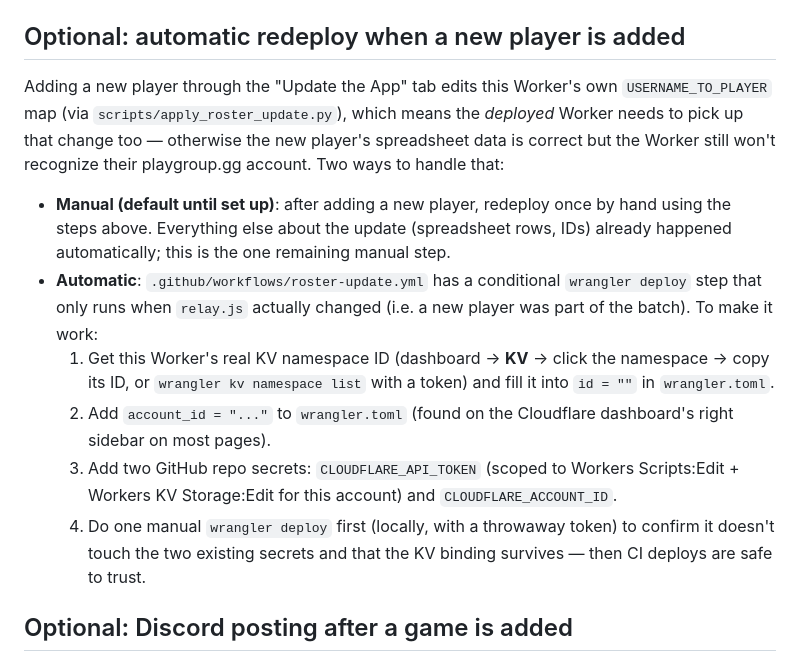
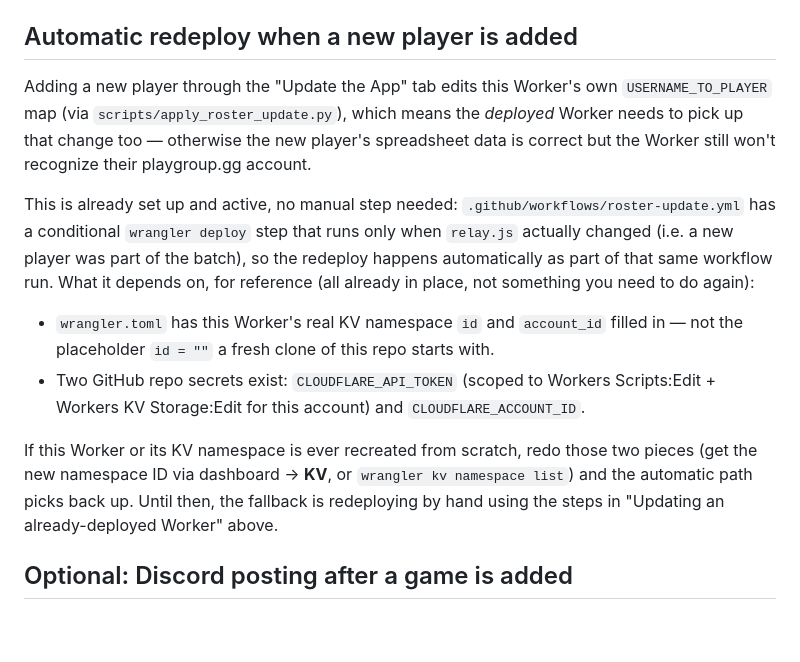
Before and after one commit to shuurit/mtg-pod-validator, a Markdown page: cloudflare-worker/README.md, the part around the change. Drawn GitHub-style; blank space fills up the shorter version.

Commit message:
Fix stale automatic-redeploy docs in cloudflare-worker/README.md
This section described the automatic Worker redeploy (on new-player
roster updates) as an optional, not-yet-done setup task -- but
wrangler.toml already has real KV namespace id/account_id values (not
the placeholder ""), roster-update.yml already has the conditional
wrangler deploy step wired up, and both required secrets
(CLOUDFLARE_API_TOKEN, CLOUDFLARE_ACCOUNT_ID) already exist on the
repo. It's been live, not pending, since before this session. Reworded
to describe the current active setup, kept as reference for what to
redo if the Worker/KV namespace is ever recreated from scratch.

Co-Authored-By: Claude Sonnet 5 <noreply@anthropic.com>

```diff
--- a/cloudflare-worker/README.md
+++ b/cloudflare-worker/README.md
@@ -89,32 +89,33 @@ no new bindings, same `DECK_CACHE` binding as before.
 6. Copy the Worker's `workers.dev` URL and hand it back so it can be wired
    into `app.js` (`RELAY_BASE_URL`).
 
-## Optional: automatic redeploy when a new player is added
+## Automatic redeploy when a new player is added
 
 Adding a new player through the "Update the App" tab edits this Worker's
 own `USERNAME_TO_PLAYER` map (via `scripts/apply_roster_update.py`), which
 means the *deployed* Worker needs to pick up that change too — otherwise
 the new player's spreadsheet data is correct but the Worker still won't
-recognize their playgroup.gg account. Two ways to handle that:
+recognize their playgroup.gg account.
 
-- **Manual (default until set up)**: after adding a new player, redeploy
-  once by hand using the steps above. Everything else about the update
-  (spreadsheet rows, IDs) already happened automatically; this is the one
-  remaining manual step.
-- **Automatic**: `.github/workflows/roster-update.yml` has a conditional
-  `wrangler deploy` step that only runs when `relay.js` actually changed
-  (i.e. a new player was part of the batch). To make it work:
-  1. Get this Worker's real KV namespace ID (dashboard → **KV** → click
-     the namespace → copy its ID, or `wrangler kv namespace list` with a
-     token) and fill it into `id = ""` in `wrangler.toml`.
-  2. Add `account_id = "..."` to `wrangler.toml` (found on the Cloudflare
-     dashboard's right sidebar on most pages).
-  3. Add two GitHub repo secrets: `CLOUDFLARE_API_TOKEN` (scoped to
-     Workers Scripts:Edit + Workers KV Storage:Edit for this account) and
-     `CLOUDFLARE_ACCOUNT_ID`.
-  4. Do one manual `wrangler deploy` first (locally, with a throwaway
-     token) to confirm it doesn't touch the two existing secrets and that
-     the KV binding survives — then CI deploys are safe to trust.
+This is already set up and active, no manual step needed:
+`.github/workflows/roster-update.yml` has a conditional `wrangler deploy`
+step that runs only when `relay.js` actually changed (i.e. a new player
+was part of the batch), so the redeploy happens automatically as part of
+that same workflow run. What it depends on, for reference (all already in
+place, not something you need to do again):
+
+- `wrangler.toml` has this Worker's real KV namespace `id` and
+  `account_id` filled in — not the placeholder `id = ""` a fresh clone of
+  this repo starts with.
+- Two GitHub repo secrets exist: `CLOUDFLARE_API_TOKEN` (scoped to
+  Workers Scripts:Edit + Workers KV Storage:Edit for this account) and
+  `CLOUDFLARE_ACCOUNT_ID`.
+
+If this Worker or its KV namespace is ever recreated from scratch, redo
+those two pieces (get the new namespace ID via dashboard → **KV**, or
+`wrangler kv namespace list`) and the automatic path picks back up. Until
+then, the fallback is redeploying by hand using the steps in "Updating an
+already-deployed Worker" above.
 
 ## Optional: Discord posting after a game is added
 
```
